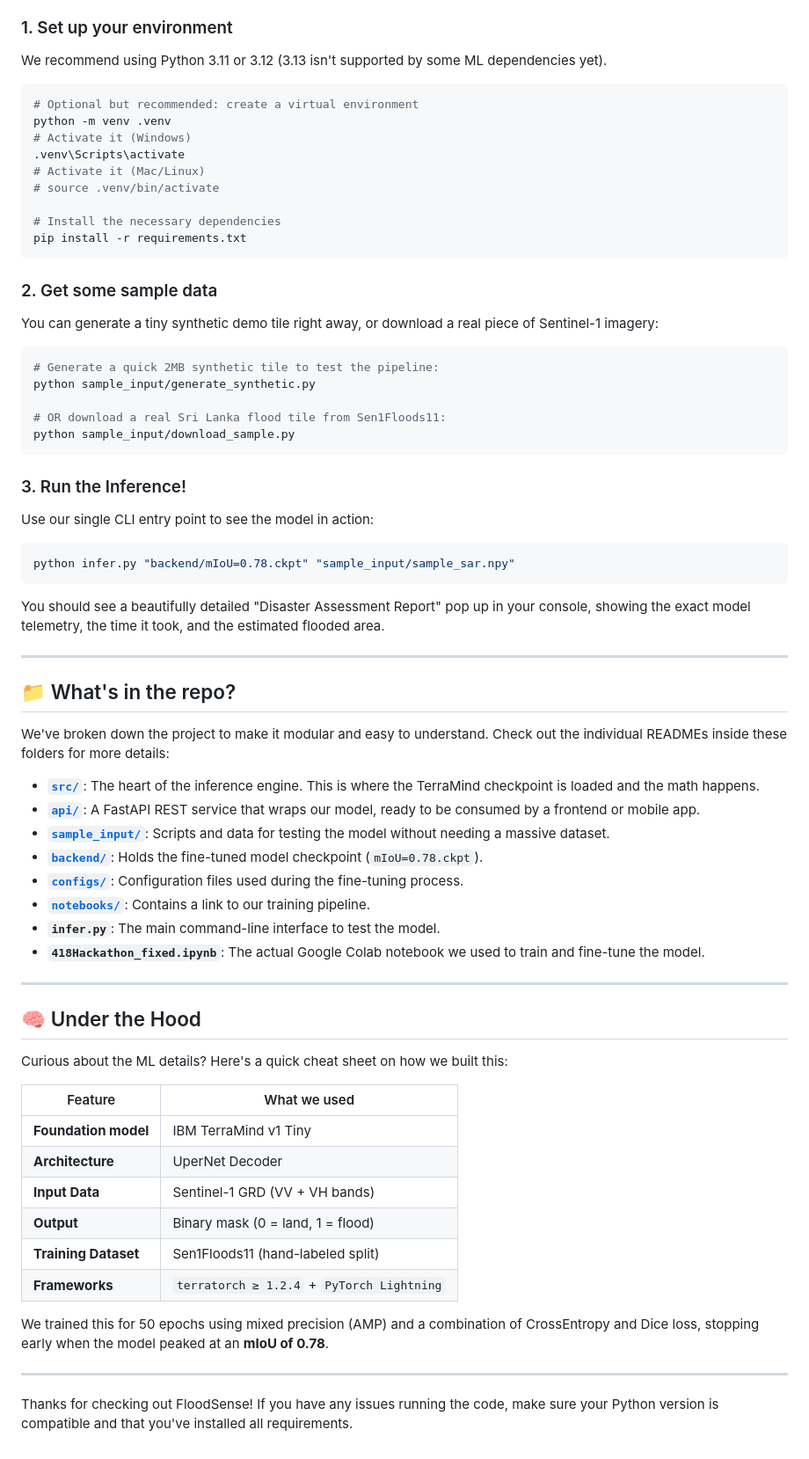
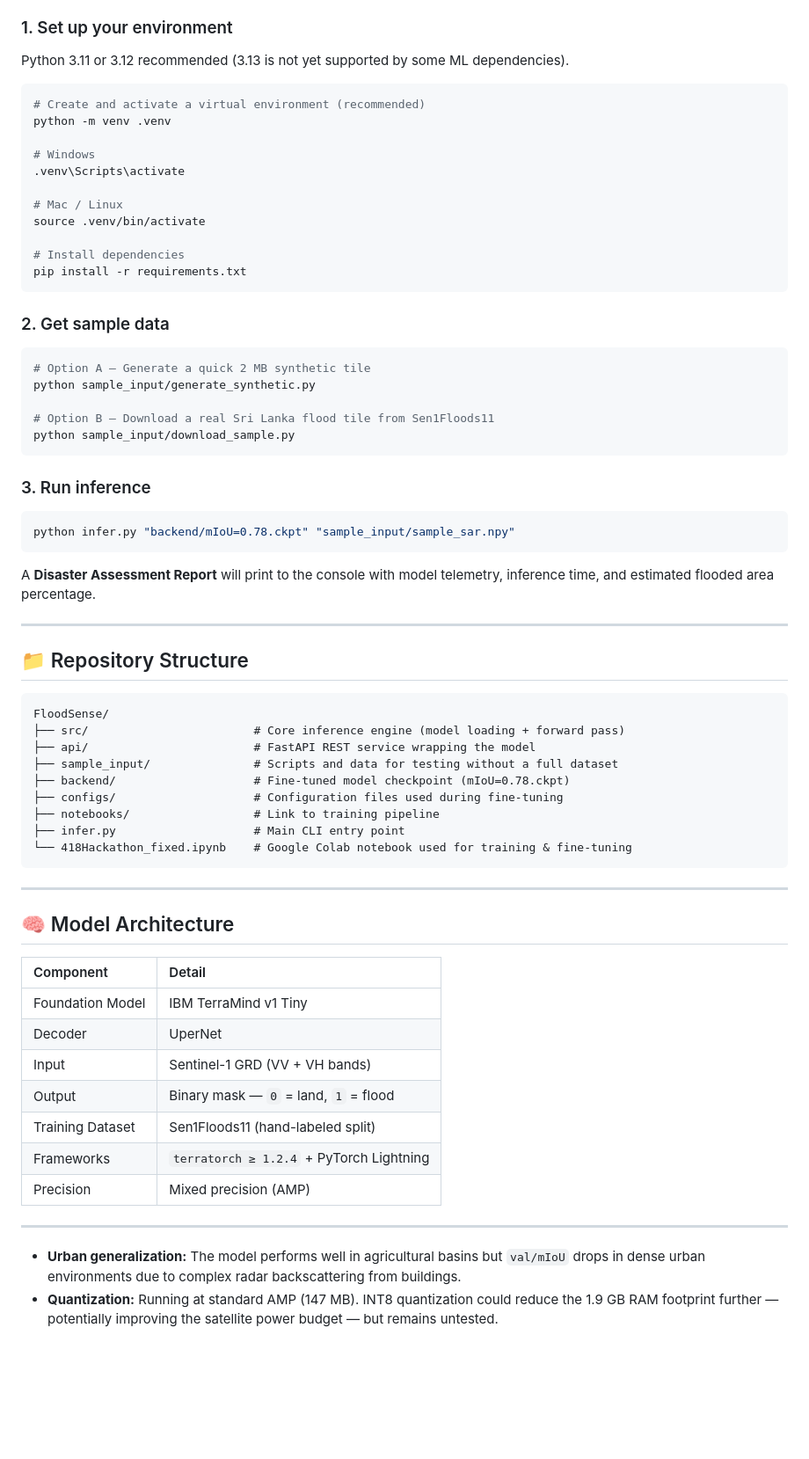
Before and after one commit to shrx404/hackathon418-Final, a Markdown page: README.md, the part around one of its changes. Shown at 88% size. GitHub-like rendering; blank space fills up the shorter version.

````diff
--- a/README.md
+++ b/README.md
@@ -14,69 +71,71 @@ We've designed this to be as easy to run as possible.
 
 ### 1. Set up your environment
-We recommend using Python 3.11 or 3.12 (3.13 isn't supported by some ML dependencies yet).
+
+Python 3.11 or 3.12 recommended (3.13 is not yet supported by some ML dependencies).
 
 ```bash
-# Optional but recommended: create a virtual environment
+# Create and activate a virtual environment (recommended)
 python -m venv .venv
-# Activate it (Windows)
+
+# Windows
 .venv\Scripts\activate
-# Activate it (Mac/Linux)
-# source .venv/bin/activate
 
-# Install the necessary dependencies
+# Mac / Linux
+source .venv/bin/activate
+
+# Install dependencies
 pip install -r requirements.txt
 ```
 
-### 2. Get some sample data
-You can generate a tiny synthetic demo tile right away, or download a real piece of Sentinel-1 imagery:
+### 2. Get sample data
+
 ```bash
-# Generate a quick 2MB synthetic tile to test the pipeline:
+# Option A — Generate a quick 2 MB synthetic tile
 python sample_input/generate_synthetic.py
 
-# OR download a real Sri Lanka flood tile from Sen1Floods11:
+# Option B — Download a real Sri Lanka flood tile from Sen1Floods11
 python sample_input/download_sample.py
 ```
 
-### 3. Run the Inference!
-Use our single CLI entry point to see the model in action:
+### 3. Run inference
+
 ```bash
 python infer.py "backend/mIoU=0.78.ckpt" "sample_input/sample_sar.npy"
 ```
 
-You should see a beautifully detailed "Disaster Assessment Report" pop up in your console, showing the exact model telemetry, the time it took, and the estimated flooded area.
+A **Disaster Assessment Report** will print to the console with model telemetry, inference time, and estimated flooded area percentage.
 
 ---
 
-## 📁 What's in the repo?
+## 📁 Repository Structure
 
-We've broken down the project to make it modular and easy to understand. Check out the individual READMEs inside these folders for more details:
-
-* **[`src/`](src/README.md)**: The heart of the inference engine. This is where the TerraMind checkpoint is loaded and the math happens.
-* **[`api/`](api/README.md)**: A FastAPI REST service that wraps our model, ready to be consumed by a frontend or mobile app.
-* **[`sample_input/`](sample_input/README.md)**: Scripts and data for testing the model without needing a massive dataset.
-* **[`backend/`](backend/README.md)**: Holds the fine-tuned model checkpoint (`mIoU=0.78.ckpt`).
-* **[`configs/`](configs/README.md)**: Configuration files used during the fine-tuning process.
-* **[`notebooks/`](notebooks/README.md)**: Contains a link to our training pipeline.
-* **`infer.py`**: The main command-line interface to test the model.
-* **`418Hackathon_fixed.ipynb`**: The actual Google Colab notebook we used to train and fine-tune the model.
+```
+FloodSense/
+├── src/                        # Core inference engine (model loading + forward pass)
+├── api/                        # FastAPI REST service wrapping the model
+├── sample_input/               # Scripts and data for testing without a full dataset
+├── backend/                    # Fine-tuned model checkpoint (mIoU=0.78.ckpt)
+├── configs/                    # Configuration files used during fine-tuning
+├── notebooks/                  # Link to training pipeline
+├── infer.py                    # Main CLI entry point
+└── 418Hackathon_fixed.ipynb    # Google Colab notebook used for training & fine-tuning
+```
 
 ---
 
-## 🧠 Under the Hood
+## 🧠 Model Architecture
 
-Curious about the ML details? Here's a quick cheat sheet on how we built this:
-
-| Feature | What we used |
-|---|---|
-| **Foundation model** | IBM TerraMind v1 Tiny |
-| **Architecture** | UperNet Decoder |
-| **Input Data** | Sentinel-1 GRD (VV + VH bands) |
-| **Output** | Binary mask (0 = land, 1 = flood) |
-| **Training Dataset** | Sen1Floods11 (hand-labeled split) |
-| **Frameworks** | `terratorch ≥ 1.2.4` + `PyTorch Lightning` |
-
-We trained this for 50 epochs using mixed precision (AMP) and a combination of CrossEntropy and Dice loss, stopping early when the model peaked at an **mIoU of 0.78**.
+| Component | Detail |
+| :--- | :--- |
+| Foundation Model | IBM TerraMind v1 Tiny |
+| Decoder | UperNet |
+| Input | Sentinel-1 GRD (VV + VH bands) |
+| Output | Binary mask — `0` = land, `1` = flood |
+| Training Dataset | Sen1Floods11 (hand-labeled split) |
+| Frameworks | `terratorch ≥ 1.2.4` + PyTorch Lightning |
+| Precision | Mixed precision (AMP) |
 
 ---
 
-Thanks for checking out FloodSense! If you have any issues running the code, make sure your Python version is compatible and that you've installed all requirements.
+- **Urban generalization:** The model performs well in agricultural basins but `val/mIoU` drops in dense urban environments due to complex radar backscattering from buildings.
+- **Quantization:** Running at standard AMP (147 MB). INT8 quantization could reduce the 1.9 GB RAM footprint further — potentially improving the satellite power budget — but remains untested.
````
Also changed, not shown: other parts of README.md (+64 -7 lines).
